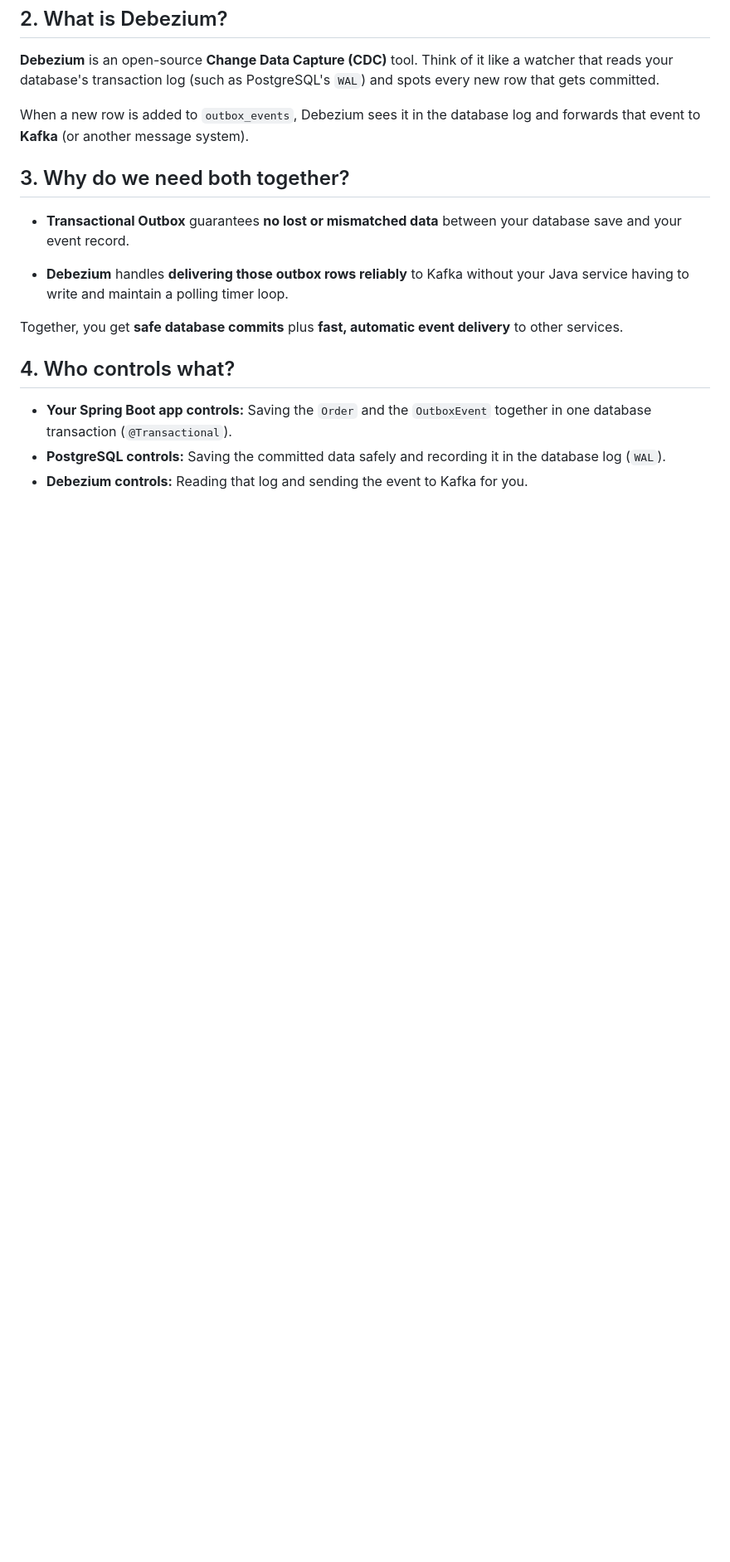
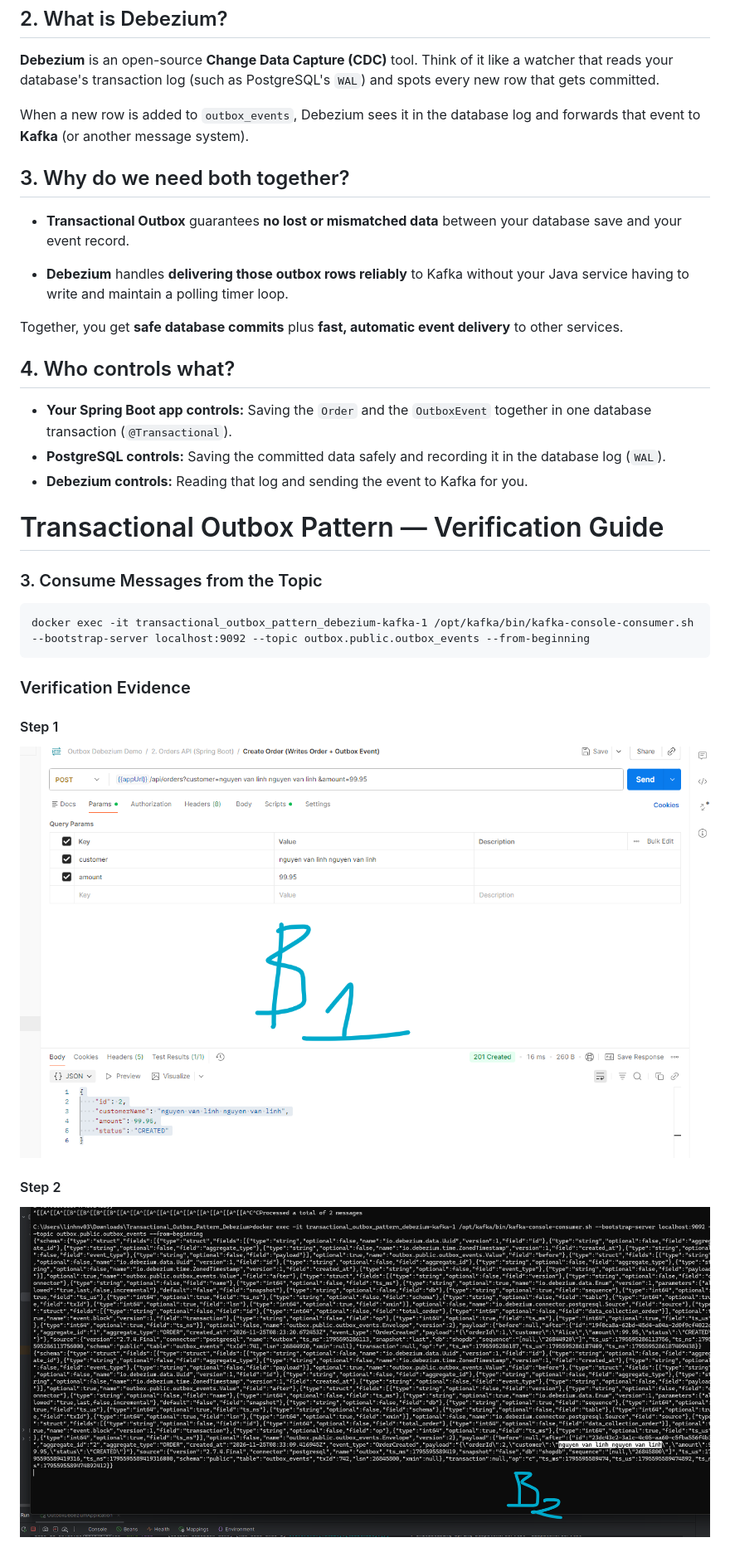
Before and after one commit to vanlinh00/Transactional_Outbox_Pattern_Debezium, a Markdown page: README.md, the part around the change. Shown at 83% size. Drawn GitHub-style; pictures changed too: evidence/step1.png (added), evidence/step2.png (added); blank space fills up the shorter version.

Commit message:
docs: add transactional outbox verification guide
Added instructions for consuming Kafka topics to verify the
transactional outbox pattern, along with visual evidence
screenshots for the setup process.

````diff
--- a/README.md
+++ b/README.md
@@ -37,3 +37,18 @@ Together, you get **safe database commits** plus **fast, automatic event deliver
 * **Your Spring Boot app controls:** Saving the `Order` and the `OutboxEvent` together in one database transaction (`@Transactional`).
 * **PostgreSQL controls:** Saving the committed data safely and recording it in the database log (`WAL`).
 * **Debezium controls:** Reading that log and sending the event to Kafka for you.
+
+# Transactional Outbox Pattern — Verification Guide
+### 3. Consume Messages from the Topic
+
+```cmd
+docker exec -it transactional_outbox_pattern_debezium-kafka-1 /opt/kafka/bin/kafka-console-consumer.sh --bootstrap-server localhost:9092 --topic outbox.public.outbox_events --from-beginning
+```
+
+### Verification Evidence
+
+#### Step 1
+![Step 1](evidence/step1.png)
+
+#### Step 2
+![Step 2](evidence/step2.png)
````
